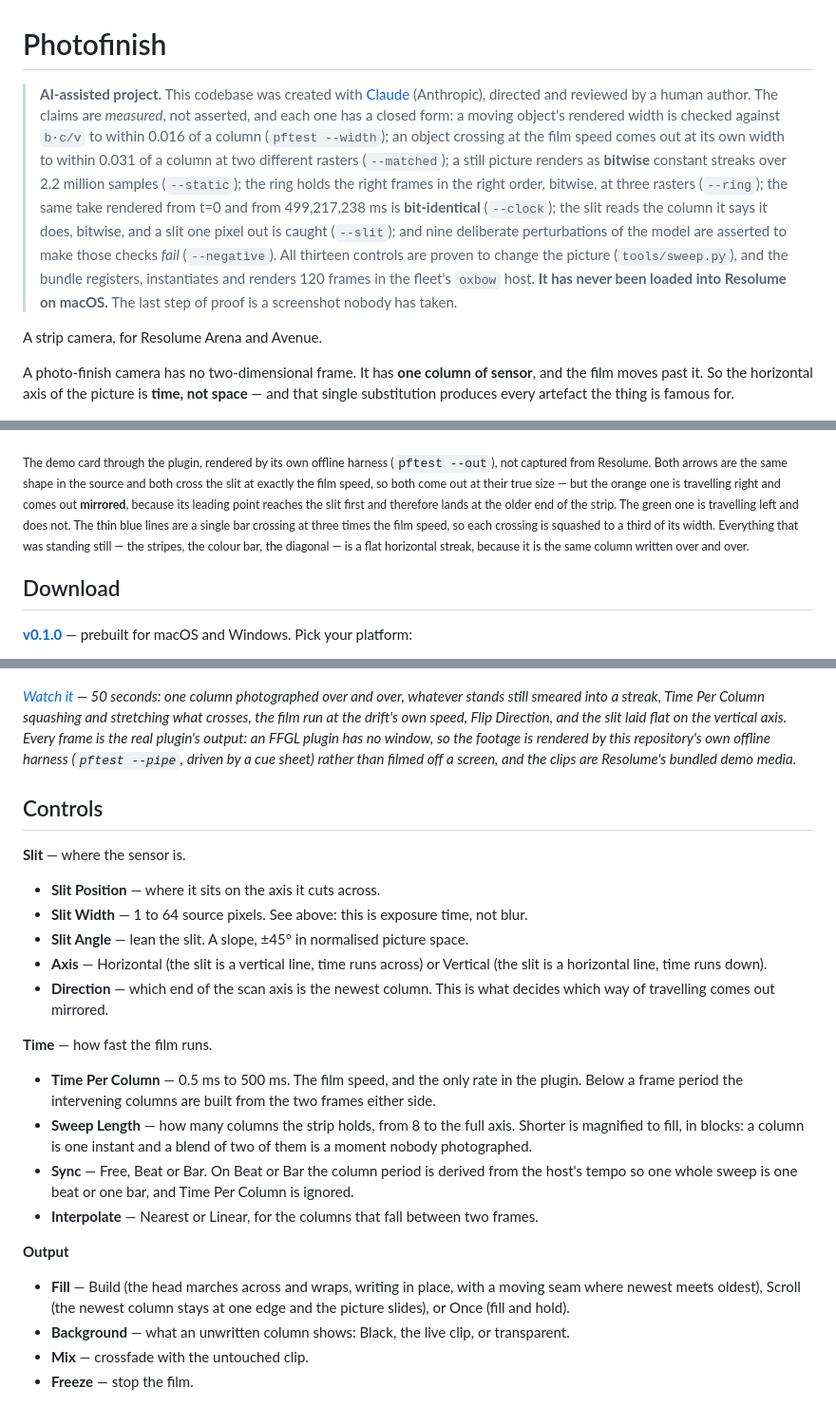
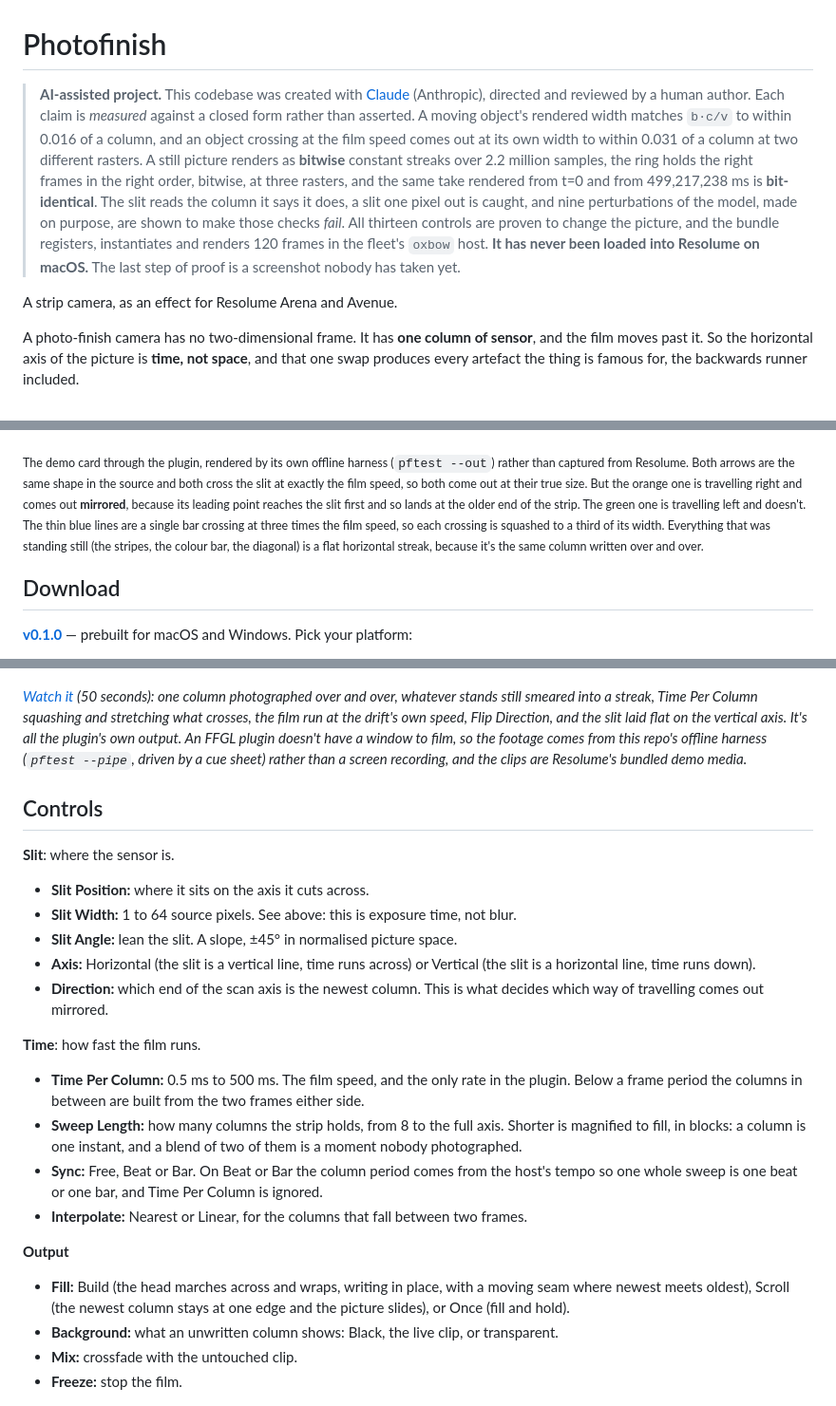
Before and after one commit to stoatworks-labs/photofinish, a Markdown page: README.md, 3 parts joined by grey strips. Shown at 95% size. GitHub-like rendering.

```diff
--- a/README.md
+++ b/README.md
@@ -1,38 +1,37 @@
 # Photofinish
 
 > **AI-assisted project.** This codebase was created with [Claude](https://claude.com/claude-code)
-> (Anthropic), directed and reviewed by a human author. The claims are *measured*, not
-> asserted, and each one has a closed form: a moving object's rendered width is checked
-> against `b·c/v` to within 0.016 of a column (`pftest --width`); an object crossing at the
-> film speed comes out at its own width to within 0.031 of a column at two different
-> rasters (`--matched`); a still picture renders as **bitwise** constant streaks over 2.2
-> million samples (`--static`); the ring holds the right frames in the right order,
-> bitwise, at three rasters (`--ring`); the same take rendered from t=0 and from
-> 499,217,238 ms is **bit-identical** (`--clock`); the slit reads the column it says it does,
-> bitwise, and a slit one pixel out is caught (`--slit`); and nine deliberate perturbations
-> of the model are asserted to make those checks *fail* (`--negative`). All thirteen controls
-> are proven to change the picture (`tools/sweep.py`), and the bundle registers,
+> (Anthropic), directed and reviewed by a human author. Each claim is *measured* against a
+> closed form rather than asserted. A moving object's rendered width matches `b·c/v` to within
+> 0.016 of a column, and an object crossing at the film speed comes out at its own width to
+> within 0.031 of a column at two different rasters. A still picture renders as **bitwise**
+> constant streaks over 2.2 million samples, the ring holds the right frames in the right order,
+> bitwise, at three rasters, and the same take rendered from t=0 and from 499,217,238 ms is
+> **bit-identical**. The slit reads the column it says it does, a slit one pixel out is caught,
+> and nine perturbations of the model, made on purpose, are shown to make those checks *fail*.
+> All thirteen controls are proven to change the picture, and the bundle registers,
 > instantiates and renders 120 frames in the fleet's `oxbow` host.
 > **It has never been loaded into Resolume on macOS.** The last step of proof is a screenshot
-> nobody has taken.
+> nobody has taken yet.
 
-A strip camera, for Resolume Arena and Avenue.
+A strip camera, as an effect for Resolume Arena and Avenue.
 
 A photo-finish camera has no two-dimensional frame. It has **one column of sensor**, and
-the film moves past it. So the horizontal axis of the picture is **time, not space** — and
-that single substitution produces every artefact the thing is famous for.
+the film moves past it. So the horizontal axis of the picture is **time, not space**, and
+that one swap produces every artefact the thing is famous for, the backwards runner
+included.
 
 ![A strip: an orange arrow pointing left, a green arrow pointing right, thin blue bars, and flat horizontal streaks](docs/strip.png)
 
-<sub>The demo card through the plugin, rendered by its own offline harness (`pftest --out`),
-not captured from Resolume. Both arrows are the same shape in the source and both cross the
-slit at exactly the film speed, so both come out at their true size — but the orange one is
+<sub>The demo card through the plugin, rendered by its own offline harness (`pftest --out`)
+rather than captured from Resolume. Both arrows are the same shape in the source and both cross
+the slit at exactly the film speed, so both come out at their true size. But the orange one is
 travelling right and comes out <b>mirrored</b>, because its leading point reaches the slit
-first and therefore lands at the older end of the strip. The green one is travelling left
-and does not. The thin blue lines are a single bar crossing at three times the film
-speed, so each crossing is squashed to a third of its width. Everything that was standing still — the
-stripes, the colour bar, the diagonal — is a flat horizontal streak, because it is the same
-column written over and over.</sub>
+first and so lands at the older end of the strip. The green one is travelling left and doesn't.
+The thin blue lines are a single bar crossing at three times the film speed, so each crossing
+is squashed to a third of its width. Everything that was standing still (the stripes, the
+colour bar, the diagonal) is a flat horizontal streak, because it's the same column written
+over and over.</sub>
 
 <!-- downloads:start -->
 
@@ -90,46 +89,46 @@ other axis, which is how you can tell.
 
 [![Photofinish — a slit-scan strip camera as an effect, for Resolume](docs/video-thumb.png)](https://www.youtube.com/watch?v=gLk9shewRcU)
 
-*[Watch it](https://www.youtube.com/watch?v=gLk9shewRcU) — 50 seconds: one
+*[Watch it](https://www.youtube.com/watch?v=gLk9shewRcU) (50 seconds): one
 column photographed over and over, whatever stands still smeared into a
 streak, Time Per Column squashing and stretching what crosses, the film run at
 the drift's own speed, Flip Direction, and the slit laid flat on the vertical
-axis. Every frame is the real plugin's output: an FFGL plugin has no window,
-so the footage is rendered by this repository's own offline harness
-(`pftest --pipe`, driven by a cue sheet) rather than filmed off a screen, and
-the clips are Resolume's bundled demo media.*
+axis. It's all the plugin's own output. An FFGL plugin doesn't have a window to
+film, so the footage comes from this repo's offline harness (`pftest --pipe`,
+driven by a cue sheet) rather than a screen recording, and the clips are
+Resolume's bundled demo media.*
 
 ## Controls
 
-**Slit** — where the sensor is.
+**Slit**: where the sensor is.
 
-- **Slit Position** — where it sits on the axis it cuts across.
-- **Slit Width** — 1 to 64 source pixels. See above: this is exposure time, not blur.
-- **Slit Angle** — lean the slit. A slope, ±45° in normalised picture space.
-- **Axis** — Horizontal (the slit is a vertical line, time runs across) or Vertical (the
+- **Slit Position:** where it sits on the axis it cuts across.
+- **Slit Width:** 1 to 64 source pixels. See above: this is exposure time, not blur.
+- **Slit Angle:** lean the slit. A slope, ±45° in normalised picture space.
+- **Axis:** Horizontal (the slit is a vertical line, time runs across) or Vertical (the
   slit is a horizontal line, time runs down).
-- **Direction** — which end of the scan axis is the newest column. This is what decides
+- **Direction:** which end of the scan axis is the newest column. This is what decides
   which way of travelling comes out mirrored.
 
-**Time** — how fast the film runs.
+**Time**: how fast the film runs.
 
-- **Time Per Column** — 0.5 ms to 500 ms. The film speed, and the only rate in the plugin.
-  Below a frame period the intervening columns are built from the two frames either side.
-- **Sweep Length** — how many columns the strip holds, from 8 to the full axis. Shorter is
-  magnified to fill, in blocks: a column is one instant and a blend of two of them is a
+- **Time Per Column:** 0.5 ms to 500 ms. The film speed, and the only rate in the plugin.
+  Below a frame period the columns in between are built from the two frames either side.
+- **Sweep Length:** how many columns the strip holds, from 8 to the full axis. Shorter is
+  magnified to fill, in blocks: a column is one instant, and a blend of two of them is a
   moment nobody photographed.
-- **Sync** — Free, Beat or Bar. On Beat or Bar the column period is derived from the host's
+- **Sync:** Free, Beat or Bar. On Beat or Bar the column period comes from the host's
   tempo so one whole sweep is one beat or one bar, and Time Per Column is ignored.
-- **Interpolate** — Nearest or Linear, for the columns that fall between two frames.
+- **Interpolate:** Nearest or Linear, for the columns that fall between two frames.
 
 **Output**
 
-- **Fill** — Build (the head marches across and wraps, writing in place, with a moving seam
+- **Fill:** Build (the head marches across and wraps, writing in place, with a moving seam
   where newest meets oldest), Scroll (the newest column stays at one edge and the picture
   slides), or Once (fill and hold).
-- **Background** — what an unwritten column shows: Black, the live clip, or transparent.
-- **Mix** — crossfade with the untouched clip.
-- **Freeze** — stop the film.
+- **Background:** what an unwritten column shows: Black, the live clip, or transparent.
+- **Mix:** crossfade with the untouched clip.
+- **Freeze:** stop the film.
 
 ![The same card on the vertical axis: a broad orange diagonal band, thin blue diagonals, and one vertical yellow streak](docs/vertical.png)
 
```
Also changed, not shown: other parts of README.md (+37 -37 lines), docs/USER-GUIDE.md (+52 -49 lines).
